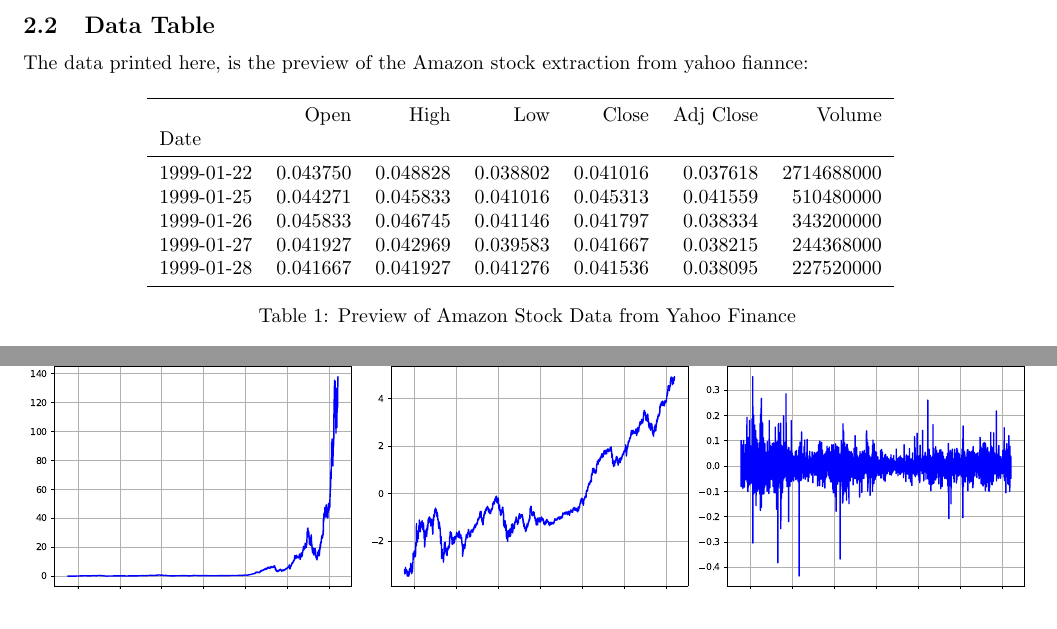
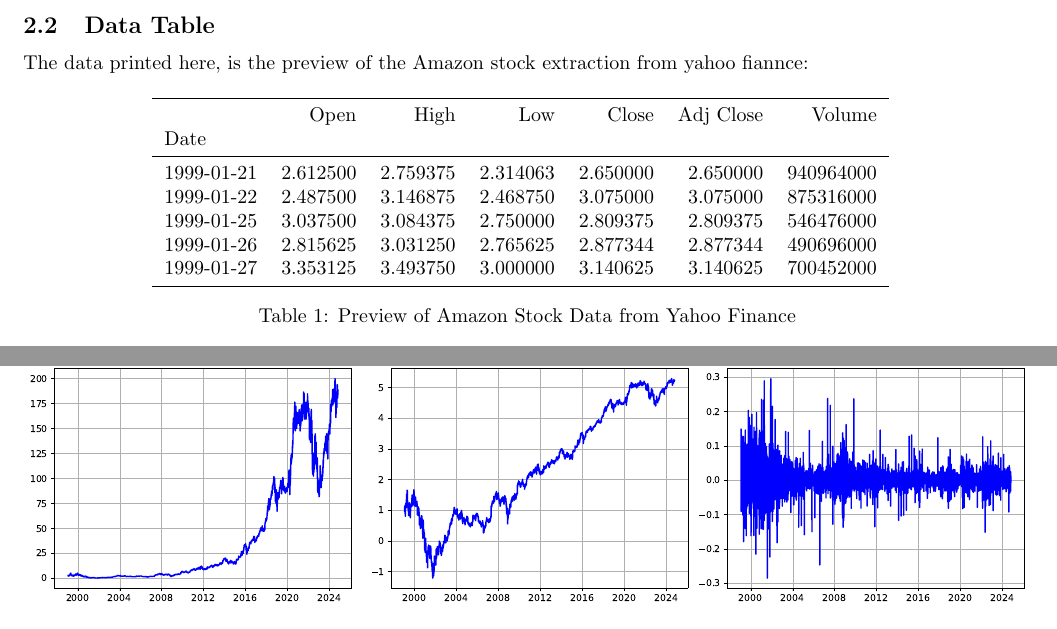
Before and after one commit to cgav1n1/Econometrics_Stylized_Facts, a LaTeX problem sheet (Latex/assignment.tex, which reads Latex/table.tex): two parts of pages 1 and 2 of 3, joined at a grey line, cut so that both start at the same text. Compiled offline with pdfLaTeX.

Commit message:
Copy paste the python section of lecture 1

```diff
--- a/Latex/table.tex
+++ b/Latex/table.tex
@@ -1,12 +1,12 @@
 \begin{tabular}{lrrrrrr}
 \toprule
-{} &      Open &      High &       Low &     Close &  Adj Close &      Volume \\
-Date       &           &           &           &           &            &             \\
+{} &      Open &      High &       Low &     Close &  Adj Close &     Volume \\
+Date       &           &           &           &           &            &            \\
 \midrule
-1999-01-22 &  0.043750 &  0.048828 &  0.038802 &  0.041016 &   0.037618 &  2714688000 \\
-1999-01-25 &  0.044271 &  0.045833 &  0.041016 &  0.045313 &   0.041559 &   510480000 \\
-1999-01-26 &  0.045833 &  0.046745 &  0.041146 &  0.041797 &   0.038334 &   343200000 \\
-1999-01-27 &  0.041927 &  0.042969 &  0.039583 &  0.041667 &   0.038215 &   244368000 \\
-1999-01-28 &  0.041667 &  0.041927 &  0.041276 &  0.041536 &   0.038095 &   227520000 \\
+1999-01-21 &  2.612500 &  2.759375 &  2.314063 &  2.650000 &   2.650000 &  940964000 \\
+1999-01-22 &  2.487500 &  3.146875 &  2.468750 &  3.075000 &   3.075000 &  875316000 \\
+1999-01-25 &  3.037500 &  3.084375 &  2.750000 &  2.809375 &   2.809375 &  546476000 \\
+1999-01-26 &  2.815625 &  3.031250 &  2.765625 &  2.877344 &   2.877344 &  490696000 \\
+1999-01-27 &  3.353125 &  3.493750 &  3.000000 &  3.140625 &   3.140625 &  700452000 \\
 \bottomrule
 \end{tabular}
```
Also changed, not shown: Latex/Img/MissingDates(2010_to_2011).pdf, Latex/Img/log_returns.pdf, Latex/Img/prices_time.pdf, Latex/Img/squared_log_returns.pdf, Latex/assignment.pdf, 4 other files.
